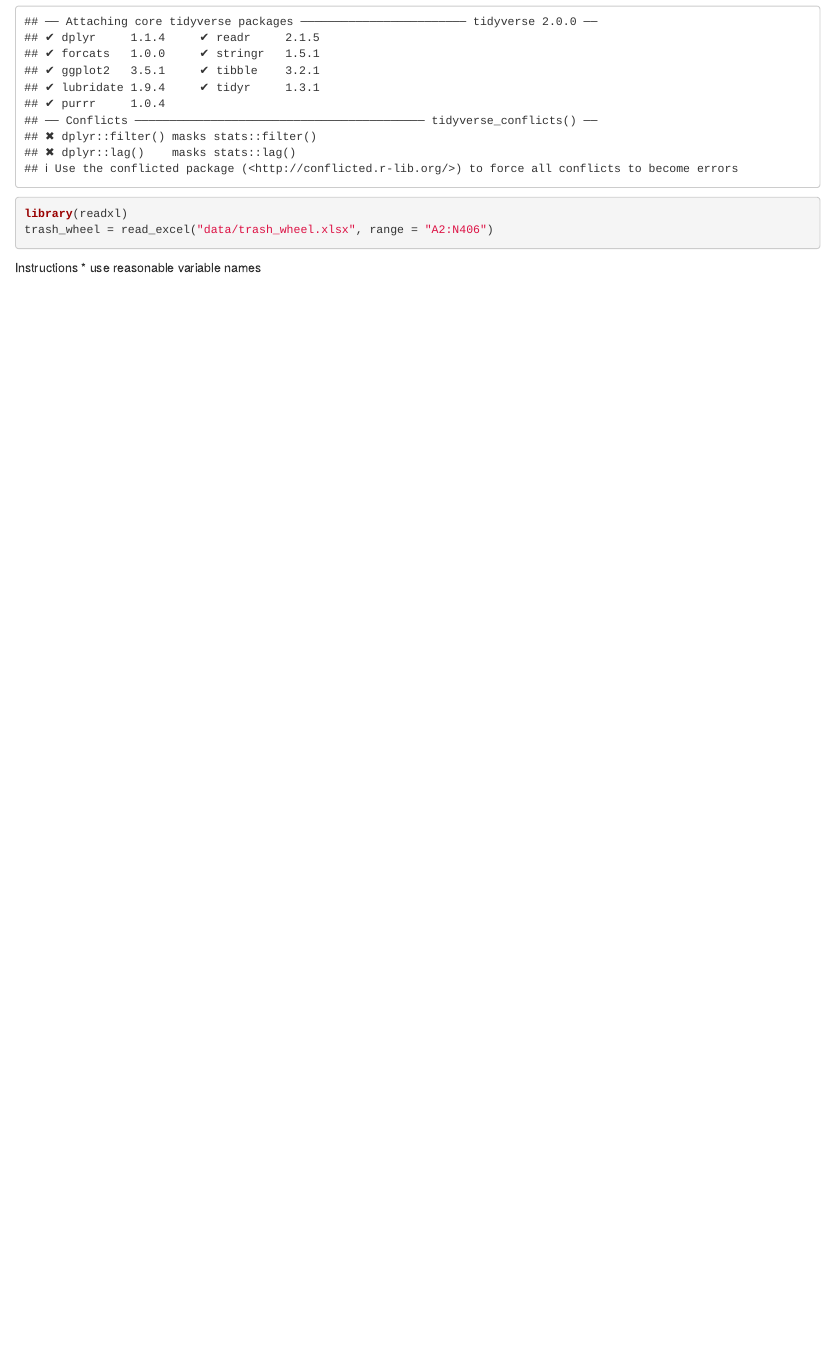
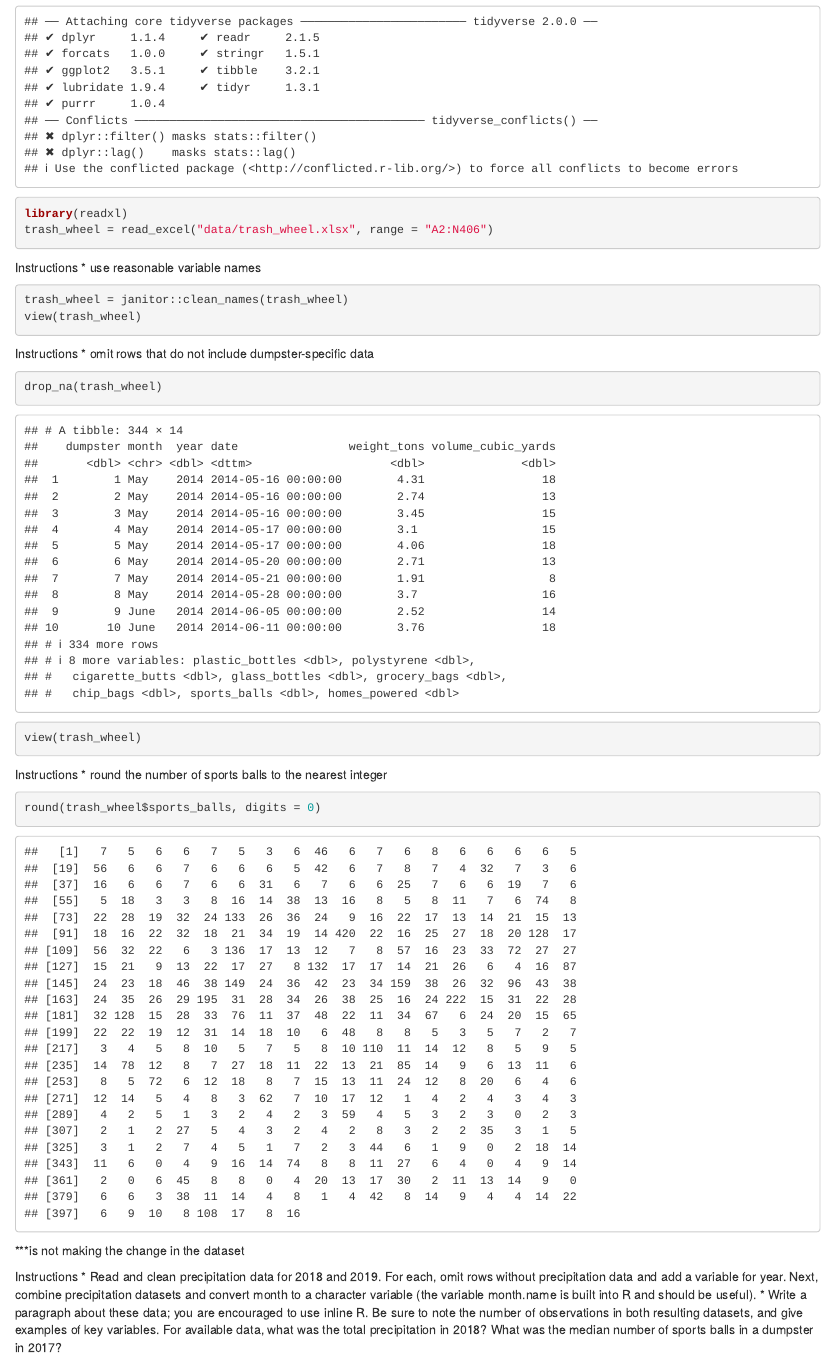
Before and after one commit to spatel41/p8105_hw2_sp3903, an R Markdown document (p8105_hw2_sp3903.Rmd): the page in a window 1100 px wide, from 220 px down. Rendered offline with R 4.5, knitr and Pandoc, with nearby package versions; column names are cleaned by a stand-in for the janitor package.

Commit message:
Cleaning names and rounding the nubmer of sports balls

````diff
--- a/p8105_hw2_sp3903.Rmd
+++ b/p8105_hw2_sp3903.Rmd
@@ -15,3 +15,25 @@ trash_wheel = read_excel("data/trash_wheel.xlsx", range = "A2:N406")
 
 Instructions
 * use reasonable variable names
+```{r}
+trash_wheel = janitor::clean_names(trash_wheel)
+view(trash_wheel)
+```
+
+Instructions
+* omit rows that do not include dumpster-specific data
+```{r}
+drop_na(trash_wheel)
+view(trash_wheel)
+```
+
+Instructions
+* round the number of sports balls to the nearest integer
+```{r}
+round(trash_wheel$sports_balls, digits = 0)
+```
+***is not making the change in the dataset
+
+Instructions
+* Read and clean precipitation data for 2018 and 2019. For each, omit rows without precipitation data and add a variable for year. Next, combine precipitation datasets and convert month to a character variable (the variable month.name is built into R and should be useful).
+* Write a paragraph about these data; you are encouraged to use inline R. Be sure to note the number of observations in both resulting datasets, and give examples of key variables. For available data, what was the total precipitation in 2018? What was the median number of sports balls in a dumpster in 2017?
````
Also changed, not shown: p8105_hw2_sp3903.html.
